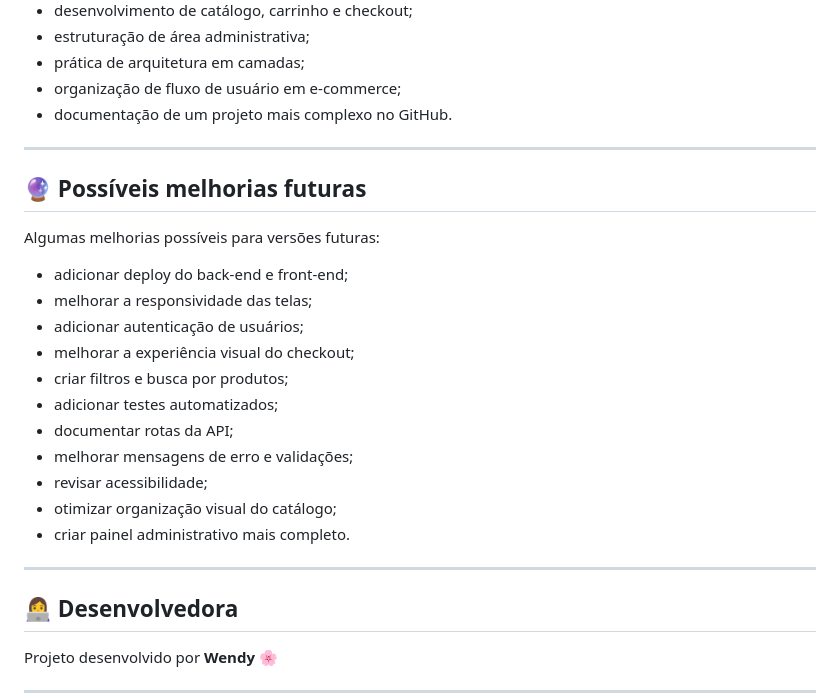
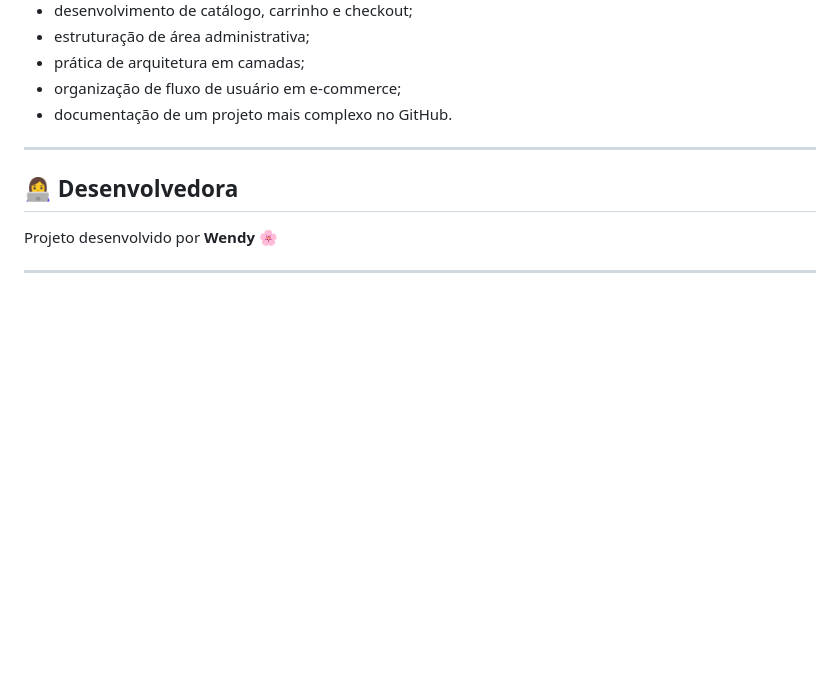
Before and after one commit to wxpdr/whynoplants, a Markdown page: README.md, the part around the change. Drawn GitHub-style; blank space fills up the shorter version.

Commit message:
Remove future improvements section from README
Removed section on possible future improvements from README.

```diff
--- a/README.md
+++ b/README.md
@@ -225,24 +225,6 @@ Durante o desenvolvimento deste projeto, pratiquei:
 
 ---
 
-## 🔮 Possíveis melhorias futuras
-
-Algumas melhorias possíveis para versões futuras:
-
-* adicionar deploy do back-end e front-end;
-* melhorar a responsividade das telas;
-* adicionar autenticação de usuários;
-* melhorar a experiência visual do checkout;
-* criar filtros e busca por produtos;
-* adicionar testes automatizados;
-* documentar rotas da API;
-* melhorar mensagens de erro e validações;
-* revisar acessibilidade;
-* otimizar organização visual do catálogo;
-* criar painel administrativo mais completo.
-
----
-
 ## 👩‍💻 Desenvolvedora
 
 Projeto desenvolvido por **Wendy** 🌸
```
